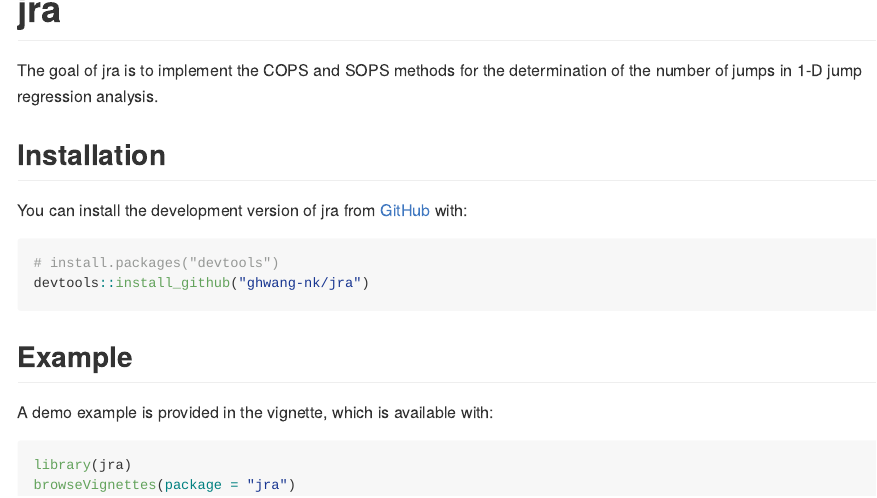
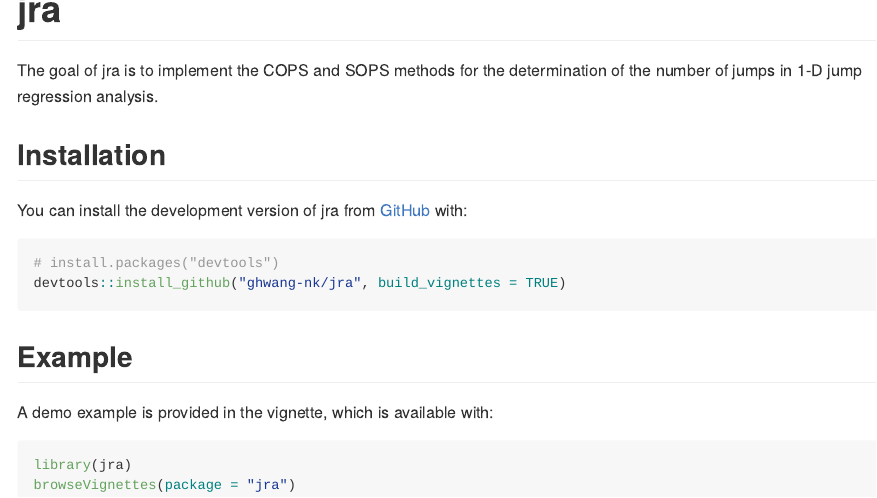
Before and after one commit to ghwang-nk/jra, an R Markdown document (README.Rmd): the page in a window 1100 px wide, from its top. The pictures show the output file README.md that the author committed with the source, drawn offline in the style of GitHub.

Commit message:
build_vignettes = TRUE

````diff
--- a/README.Rmd
+++ b/README.Rmd
@@ -24,15 +24,15 @@ The goal of jra is to implement the COPS and SOPS methods for the determination
 
 You can install the development version of jra from [GitHub](https://github.com/) with:
 
-``` r
+``` {r, eval=FALSE}
 # install.packages("devtools")
-devtools::install_github("ghwang-nk/jra")
+devtools::install_github("ghwang-nk/jra", build_vignettes = TRUE)
 ```
 ## Example
 
 A demo example is provided in the vignette, which is available with:
 
-```{r example}
+```{r, eval=FALSE}
 library(jra)
 browseVignettes(package = "jra")
 ```
````
Also changed, not shown: README.md.
